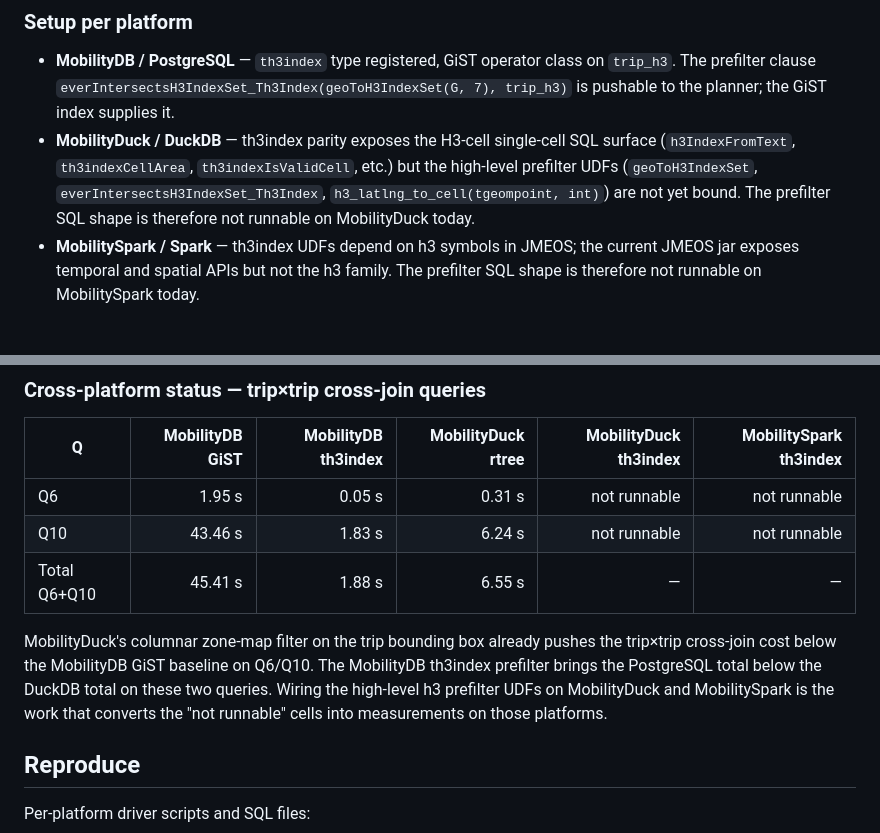
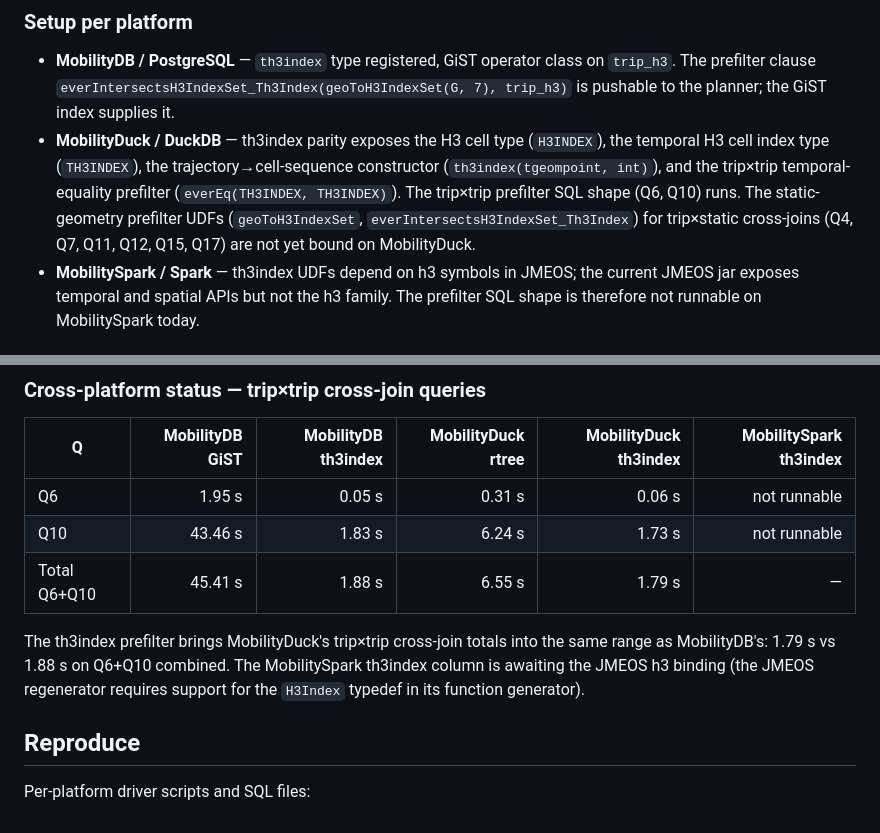
Before and after one commit to MobilityDB/MobilityDB-BerlinMOD, a Markdown page: BerlinMOD/benchmarks/CrossPlatform_timings_2026-05-12.md, 2 parts joined by grey strips. Rendered like a GitHub page.

Commit message:
doc: MobilityDuck th3index prefilter measurements for trip x trip queries

```diff
--- a/BerlinMOD/benchmarks/CrossPlatform_timings_2026-05-12.md
+++ b/BerlinMOD/benchmarks/CrossPlatform_timings_2026-05-12.md
@@ -170,13 +170,15 @@ scale factor.
   operator class on `trip_h3`.  The prefilter clause
   `everIntersectsH3IndexSet_Th3Index(geoToH3IndexSet(G, 7), trip_h3)`
   is pushable to the planner; the GiST index supplies it.
-- **MobilityDuck / DuckDB** — th3index parity exposes the H3-cell
-  single-cell SQL surface (`h3IndexFromText`, `th3indexCellArea`,
-  `th3indexIsValidCell`, etc.) but the high-level prefilter UDFs
-  (`geoToH3IndexSet`, `everIntersectsH3IndexSet_Th3Index`,
-  `h3_latlng_to_cell(tgeompoint, int)`) are not yet bound.  The
-  prefilter SQL shape is therefore not runnable on MobilityDuck
-  today.
+- **MobilityDuck / DuckDB** — th3index parity exposes the H3 cell
+  type (`H3INDEX`), the temporal H3 cell index type (`TH3INDEX`),
+  the trajectory→cell-sequence constructor (`th3index(tgeompoint,
+  int)`), and the trip×trip temporal-equality prefilter
+  (`everEq(TH3INDEX, TH3INDEX)`).  The trip×trip prefilter SQL
+  shape (Q6, Q10) runs.  The static-geometry prefilter UDFs
+  (`geoToH3IndexSet`, `everIntersectsH3IndexSet_Th3Index`) for
+  trip×static cross-joins (Q4, Q7, Q11, Q12, Q15, Q17) are not yet
+  bound on MobilityDuck.
 - **MobilitySpark / Spark** — th3index UDFs depend on h3 symbols in
   JMEOS; the current JMEOS jar exposes temporal and spatial APIs
   but not the h3 family.  The prefilter SQL shape is therefore not
@@ -211,17 +213,15 @@ reduction across these two queries.
 
 | Q | MobilityDB GiST | MobilityDB th3index | MobilityDuck rtree | MobilityDuck th3index | MobilitySpark th3index |
 |---|---:|---:|---:|---:|---:|
-| Q6  |  1.95 s | 0.05 s |  0.31 s | not runnable | not runnable |
-| Q10 | 43.46 s | 1.83 s |  6.24 s | not runnable | not runnable |
-| Total Q6+Q10 | 45.41 s | 1.88 s | 6.55 s | — | — |
+| Q6  |  1.95 s | 0.05 s |  0.31 s |  0.06 s | not runnable |
+| Q10 | 43.46 s | 1.83 s |  6.24 s |  1.73 s | not runnable |
+| Total Q6+Q10 | 45.41 s | 1.88 s | 6.55 s | 1.79 s | — |
 
-MobilityDuck's columnar zone-map filter on the trip bounding box
-already pushes the trip×trip cross-join cost below the MobilityDB
-GiST baseline on Q6/Q10.  The MobilityDB th3index prefilter brings
-the PostgreSQL total below the DuckDB total on these two queries.
-Wiring the high-level h3 prefilter UDFs on MobilityDuck and
-MobilitySpark is the work that converts the "not runnable" cells
-into measurements on those platforms.
+The th3index prefilter brings MobilityDuck's trip×trip cross-join
+totals into the same range as MobilityDB's: 1.79 s vs 1.88 s on
+Q6+Q10 combined.  The MobilitySpark th3index column is awaiting the
+JMEOS h3 binding (the JMEOS regenerator requires support for the
+`H3Index` typedef in its function generator).
 
 ## Reproduce
 
```
